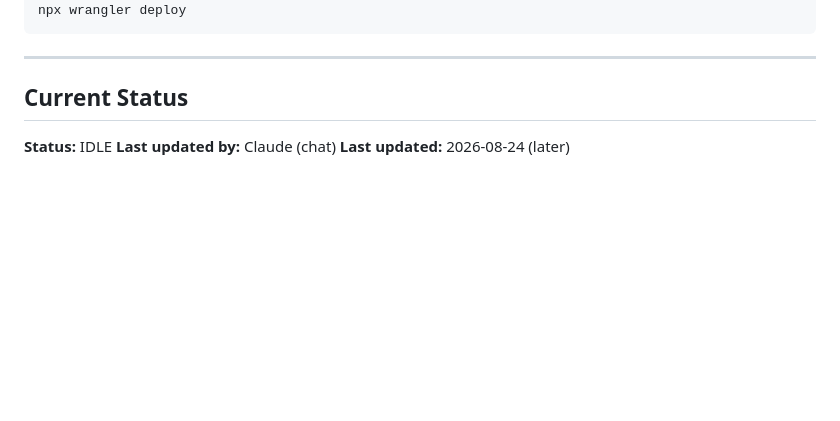
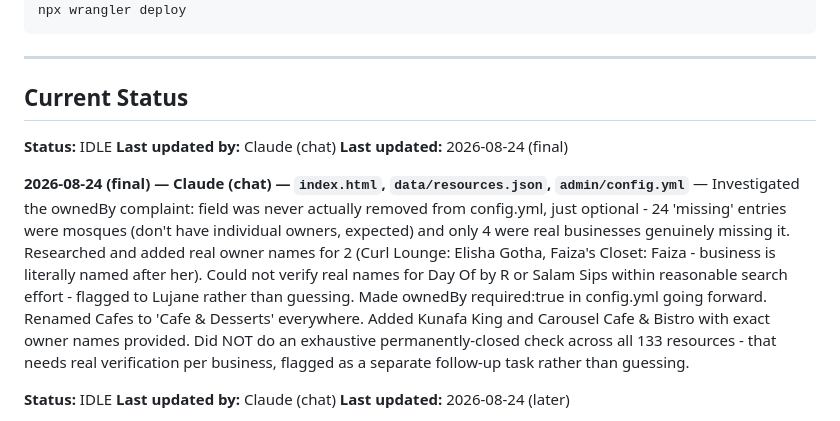
Before and after one commit to lugine/4dasistas, a Markdown page: AGENT-COORDINATION.md, the part around the change. Drawn GitHub-style; blank space fills up the shorter version.

Commit message:
Log ownership research, category rename, new entries

```diff
--- a/AGENT-COORDINATION.md
+++ b/AGENT-COORDINATION.md
@@ -75,6 +75,13 @@ npx wrangler deploy
 ---
 
 ## Current Status
+
+**Status:** IDLE
+**Last updated by:** Claude (chat)
+**Last updated:** 2026-08-24 (final)
+
+**2026-08-24 (final) — Claude (chat) — `index.html`, `data/resources.json`, `admin/config.yml`** — Investigated the ownedBy complaint: field was never actually removed from config.yml, just optional - 24 'missing' entries were mosques (don't have individual owners, expected) and only 4 were real businesses genuinely missing it. Researched and added real owner names for 2 (Curl Lounge: Elisha Gotha, Faiza's Closet: Faiza - business is literally named after her). Could not verify real names for Day Of by R or Salam Sips within reasonable search effort - flagged to Lujane rather than guessing. Made ownedBy required:true in config.yml going forward. Renamed Cafes to 'Cafe & Desserts' everywhere. Added Kunafa King and Carousel Cafe & Bistro with exact owner names provided. Did NOT do an exhaustive permanently-closed check across all 133 resources - that needs real verification per business, flagged as a separate follow-up task rather than guessing.
+
 
 **Status:** IDLE
 **Last updated by:** Claude (chat)
```
